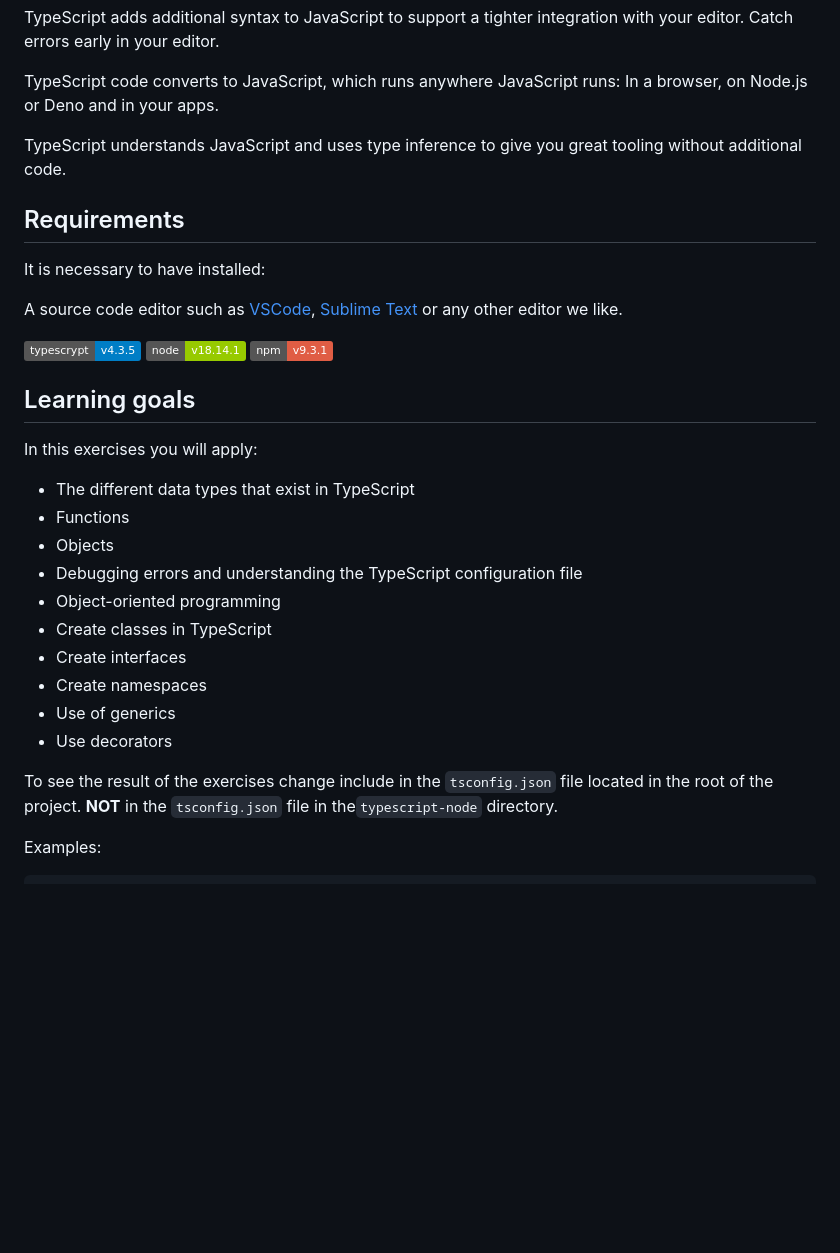
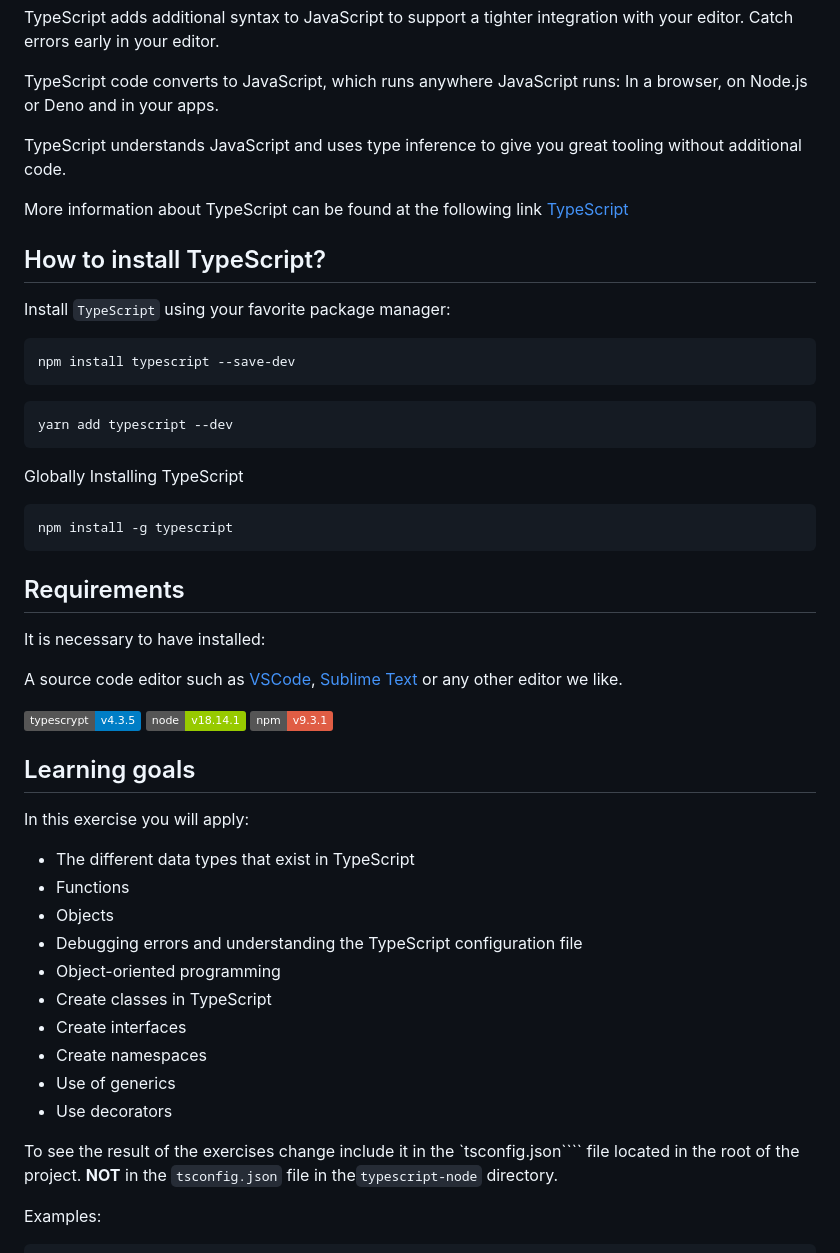
Before and after one commit to daniel-pompa/typescript-basics, a Markdown page: README.md, the part around one of its changes. GitHub-like rendering; badges without logos; blank space fills up the shorter version.

`````diff
--- a/README.md
+++ b/README.md
@@ -14,6 +14,26 @@ TypeScript code converts to JavaScript, which runs anywhere JavaScript runs: In
 
 TypeScript understands JavaScript and uses type inference to give you great tooling without additional code.
 
+More information about TypeScript can be found at the following link [TypeScript](https://www.typescriptlang.org/)
+
+## How to install TypeScript?
+
+Install ```TypeScript``` using your favorite package manager:
+
+```bash
+npm install typescript --save-dev
+```
+
+```bash
+yarn add typescript --dev
+```
+
+Globally Installing TypeScript
+
+```bash
+npm install -g typescript
+```
+
 ## Requirements
 
 It is necessary to have installed:
@@ -24,7 +44,7 @@ A source code editor such as [VSCode](https://code.visualstudio.com/), [Sublime
 
 ## Learning goals
 
-In this exercises you will apply:
+In this exercise you will apply:
 
 - The different data types that exist in TypeScript
 - Functions
@@ -37,7 +57,7 @@ In this exercises you will apply:
 - Use of generics
 - Use decorators
 
-To see the result of the exercises change include in the ```tsconfig.json``` file located in the root of the project. **NOT** in the ```tsconfig.json``` file in the```typescript-node``` directory.
+To see the result of the exercises change include it in the `tsconfig.json```` file located in the root of the project. **NOT** in the ```tsconfig.json``` file in the```typescript-node``` directory.
 
 Examples:
 
`````
Also changed, not shown: other parts of README.md (+45 -1 lines).
